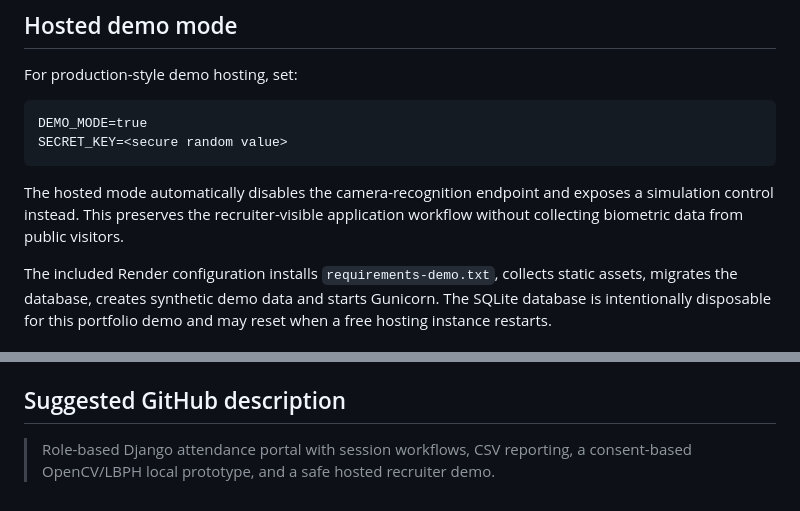
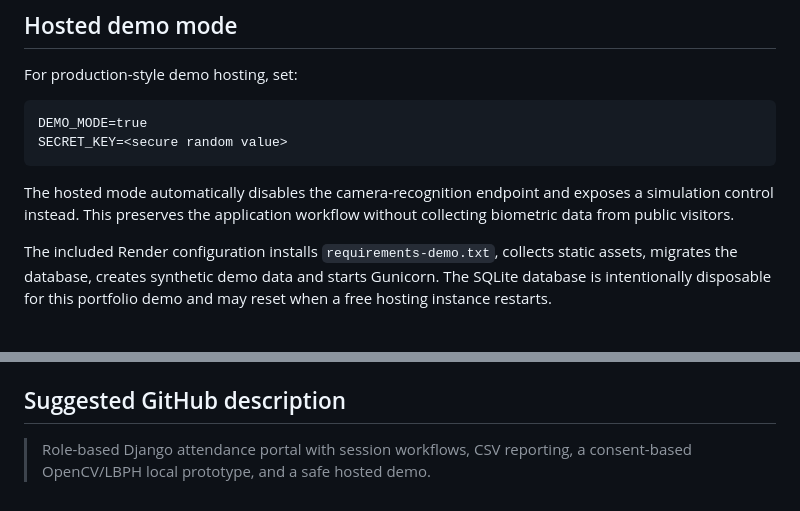
Before and after one commit to DhruvinRathod/face-recognition-attendance-portal, a Markdown page: README.md, 2 parts joined by grey strips. Rendered like a GitHub page.

````diff
--- a/README.md
+++ b/README.md
@@ -106,7 +106,7 @@ DEMO_MODE=true
 SECRET_KEY=<secure random value>
 ```
 
-The hosted mode automatically disables the camera-recognition endpoint and exposes a simulation control instead. This preserves the recruiter-visible application workflow without collecting biometric data from public visitors.
+The hosted mode automatically disables the camera-recognition endpoint and exposes a simulation control instead. This preserves the application workflow without collecting biometric data from public visitors.
 
 The included Render configuration installs `requirements-demo.txt`, collects static assets, migrates the database, creates synthetic demo data and starts Gunicorn. The SQLite database is intentionally disposable for this portfolio demo and may reset when a free hosting instance restarts.
 
@@ -166,4 +166,4 @@ The test suite does not require a real camera or trained face model; recognition
 
 ## Suggested GitHub description
 
-> Role-based Django attendance portal with session workflows, CSV reporting, a consent-based OpenCV/LBPH local prototype, and a safe hosted recruiter demo.
+> Role-based Django attendance portal with session workflows, CSV reporting, a consent-based OpenCV/LBPH local prototype, and a safe hosted demo.
````
Also changed, not shown: other parts of README.md (+5 -5 lines).
